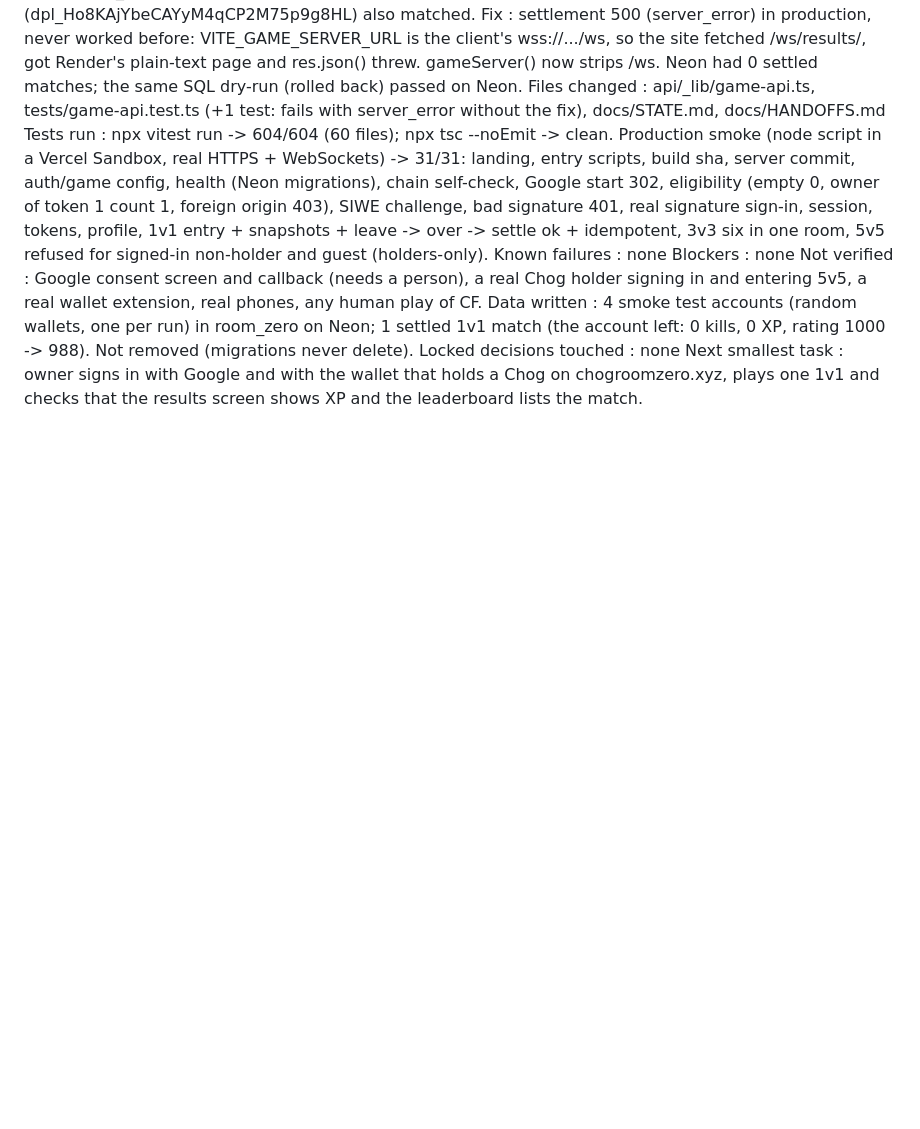
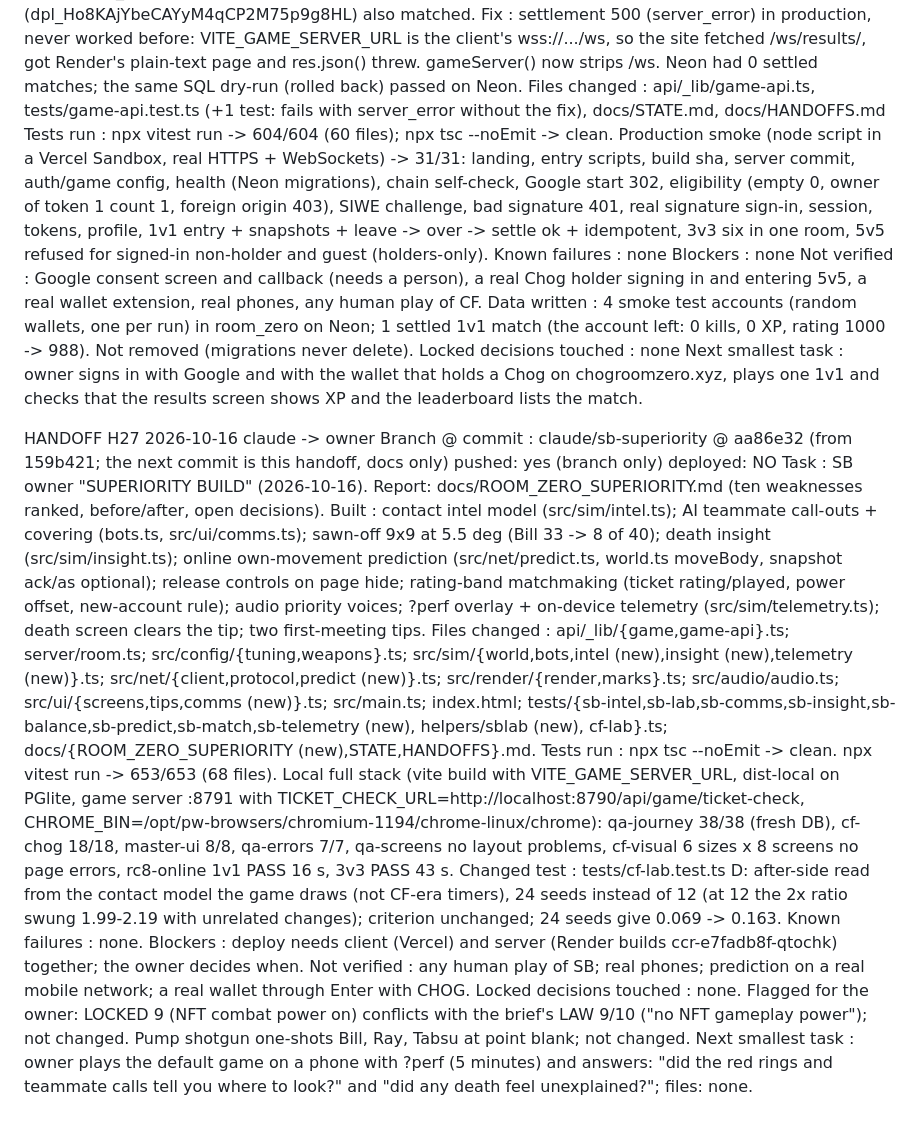
Before and after one commit to levithefirst/chog-room-zero, a Markdown page: docs/HANDOFFS.md, the part around the change. Rendered like a GitHub page; blank space fills up the shorter version.

Commit message:
Handoff H27: SB superiority build, tested, not deployed
Co-Authored-By: Claude Opus 5.5 <noreply@anthropic.com>
Claude-Session: https://claude.ai/code/session_01NTihnGZHiKeUHFHSzuuxa9

```diff
--- a/docs/HANDOFFS.md
+++ b/docs/HANDOFFS.md
@@ -382,3 +382,16 @@ Not verified    : Google consent screen and callback (needs a person), a real Ch
 Data written    : 4 smoke test accounts (random wallets, one per run) in room_zero on Neon; 1 settled 1v1 match (the account left: 0 kills, 0 XP, rating 1000 -> 988). Not removed (migrations never delete).
 Locked decisions touched : none
 Next smallest task : owner signs in with Google and with the wallet that holds a Chog on chogroomzero.xyz, plays one 1v1 and checks that the results screen shows XP and the leaderboard lists the match.
+
+HANDOFF H27  2026-10-16  claude -> owner
+Branch @ commit : claude/sb-superiority @ aa86e32 (from 159b421; the next commit is this handoff, docs only)   pushed: yes (branch only)   deployed: NO
+Task            : SB owner "SUPERIORITY BUILD" (2026-10-16). Report: docs/ROOM_ZERO_SUPERIORITY.md (ten weaknesses ranked, before/after, open decisions).
+Built           : contact intel model (src/sim/intel.ts); AI teammate call-outs + covering (bots.ts, src/ui/comms.ts); sawn-off 9x9 at 5.5 deg (Bill 33 -> 8 of 40); death insight (src/sim/insight.ts); online own-movement prediction (src/net/predict.ts, world.ts moveBody, snapshot ack/as optional); release controls on page hide; rating-band matchmaking (ticket rating/played, power offset, new-account rule); audio priority voices; ?perf overlay + on-device telemetry (src/sim/telemetry.ts); death screen clears the tip; two first-meeting tips.
+Files changed   : api/_lib/{game,game-api}.ts; server/room.ts; src/config/{tuning,weapons}.ts; src/sim/{world,bots,intel (new),insight (new),telemetry (new)}.ts; src/net/{client,protocol,predict (new)}.ts; src/render/{render,marks}.ts; src/audio/audio.ts; src/ui/{screens,tips,comms (new)}.ts; src/main.ts; index.html; tests/{sb-intel,sb-lab,sb-comms,sb-insight,sb-balance,sb-predict,sb-match,sb-telemetry (new), helpers/sblab (new), cf-lab}.ts; docs/{ROOM_ZERO_SUPERIORITY (new),STATE,HANDOFFS}.md.
+Tests run       : npx tsc --noEmit -> clean. npx vitest run -> 653/653 (68 files). Local full stack (vite build with VITE_GAME_SERVER_URL, dist-local on PGlite, game server :8791 with TICKET_CHECK_URL=http://localhost:8790/api/game/ticket-check, CHROME_BIN=/opt/pw-browsers/chromium-1194/chrome-linux/chrome): qa-journey 38/38 (fresh DB), cf-chog 18/18, master-ui 8/8, qa-errors 7/7, qa-screens no layout problems, cf-visual 6 sizes x 8 screens no page errors, rc8-online 1v1 PASS 16 s, 3v3 PASS 43 s.
+Changed test    : tests/cf-lab.test.ts D: after-side read from the contact model the game draws (not CF-era timers), 24 seeds instead of 12 (at 12 the 2x ratio swung 1.99-2.19 with unrelated changes); criterion unchanged; 24 seeds give 0.069 -> 0.163.
+Known failures  : none.
+Blockers        : deploy needs client (Vercel) and server (Render builds ccr-e7fadb8f-qtochk) together; the owner decides when.
+Not verified    : any human play of SB; real phones; prediction on a real mobile network; a real wallet through Enter with CHOG.
+Locked decisions touched : none. Flagged for the owner: LOCKED 9 (NFT combat power on) conflicts with the brief's LAW 9/10 ("no NFT gameplay power"); not changed. Pump shotgun one-shots Bill, Ray, Tabsu at point blank; not changed.
+Next smallest task : owner plays the default game on a phone with ?perf (5 minutes) and answers: "did the red rings and teammate calls tell you where to look?" and "did any death feel unexplained?"; files: none.
```
Also changed, not shown: docs/ROOM_ZERO_SUPERIORITY.md (added, +87 -0 lines), docs/STATE.md (+11 -11 lines).
